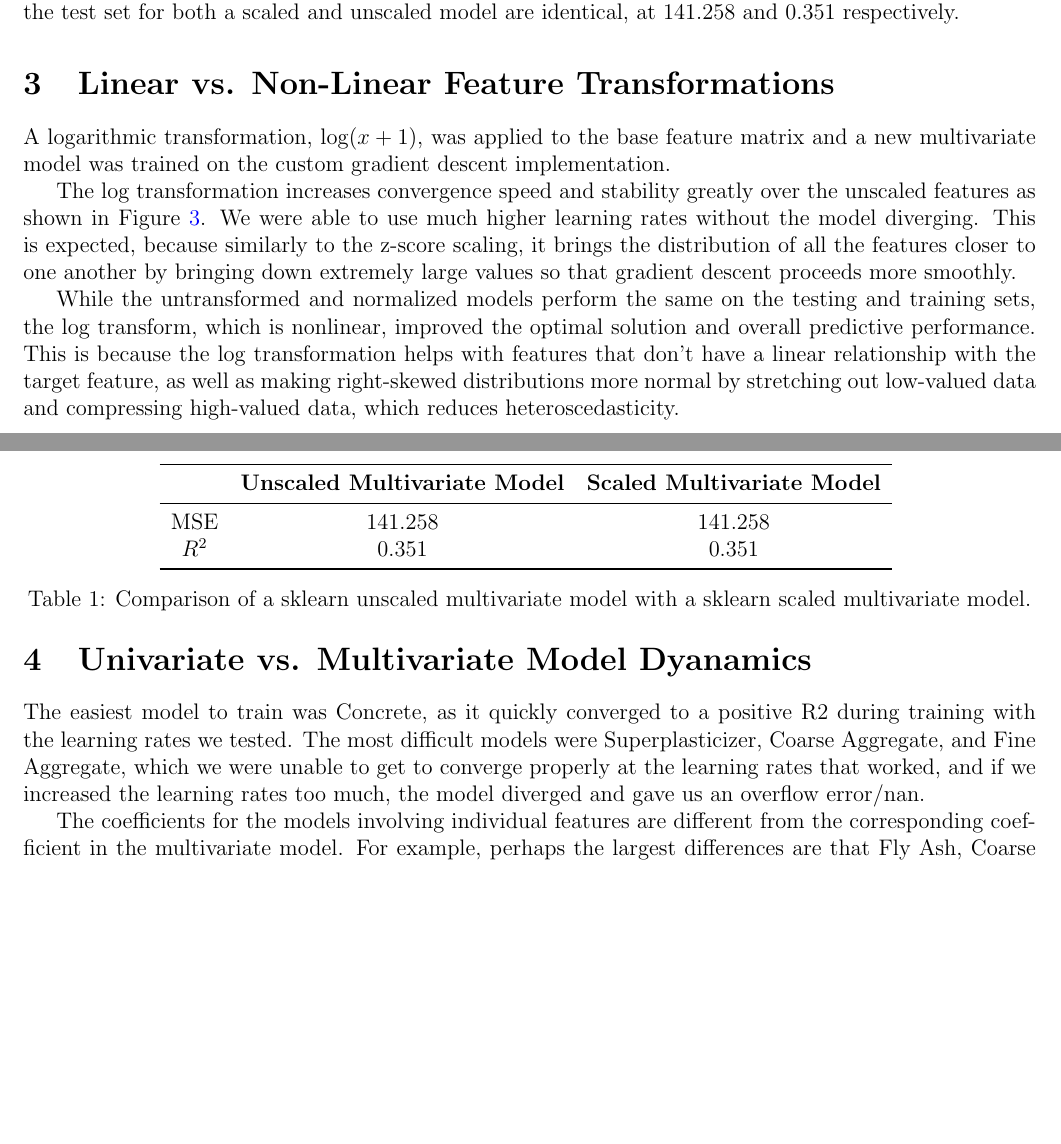
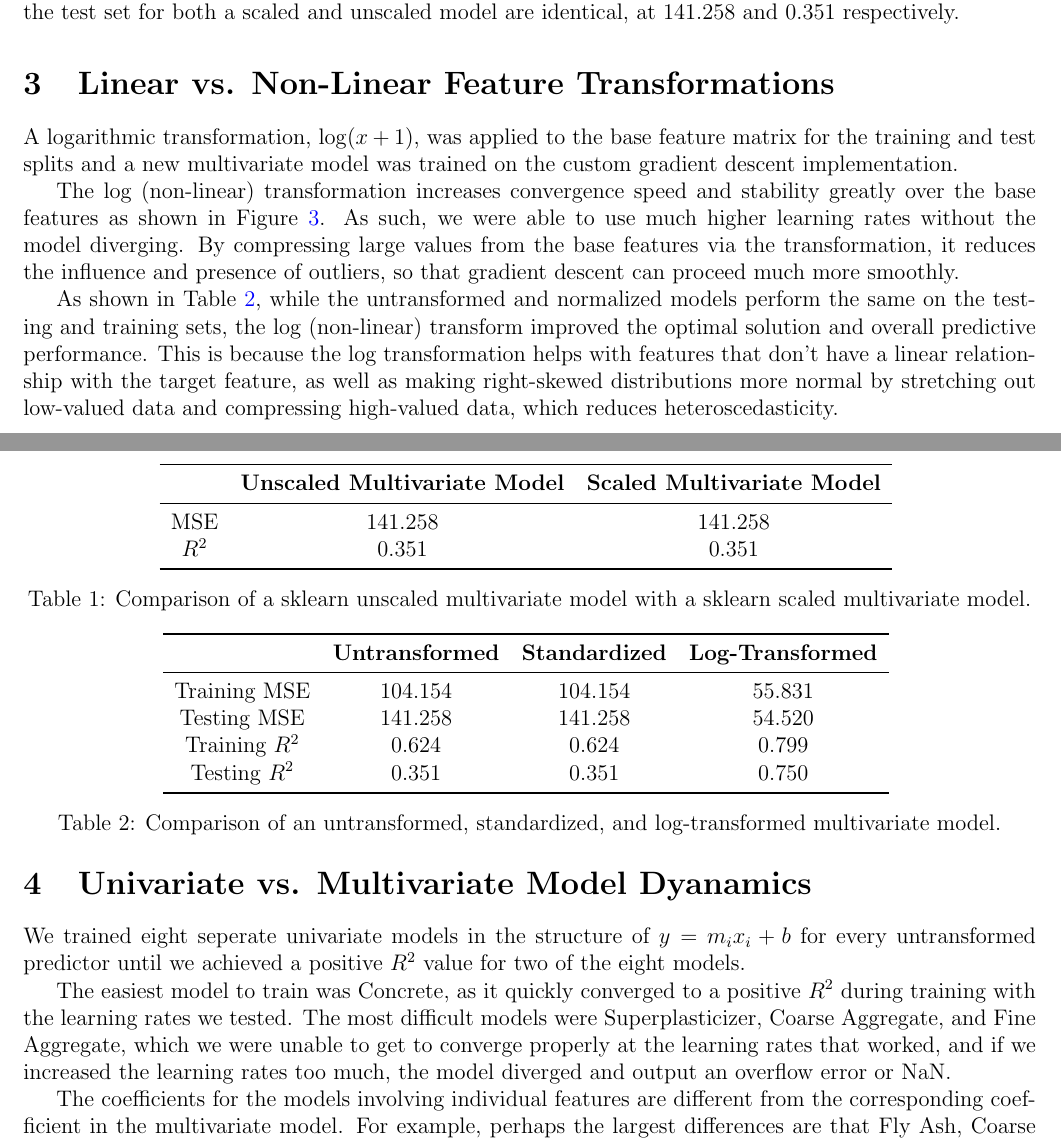
Before and after one commit to kevintang6142/data-mining-project-1, a LaTeX document (part-three-written/part-three-written.tex): two parts of pages 3 and 4 of 5, joined at a grey line, cut so that both start at the same text, the shorter picture padded with empty space. Compiled offline with pdfLaTeX.

Commit message:
feat: linear vs non linear, start univariate vs multi

```diff
--- a/part-three-written/part-three-written.tex
+++ b/part-three-written/part-three-written.tex
@@ -115,7 +115,7 @@ As shown in Table \ref{tab:unscaled_vs_s_fsgd}, scaling does not meaningfully ch
 % Summarize your approach and results of the Part 1 analysis: Non-Linear Transformations
 % Include any relevant figures/tables/charts.
 
-A logarithmic transformation, $\log(x+1)$, was applied to the base feature matrix and a new multivariate model was trained on the custom gradient descent implementation.
+A logarithmic transformation, $\log(x+1)$, was applied to the base feature matrix for the training and test splits and a new multivariate model was trained on the custom gradient descent implementation.
 
 \begin{figure}[h]
     \centering
@@ -123,11 +123,24 @@ A logarithmic transformation, $\log(x+1)$, was applied to the base feature matri
     \caption{The logarithmically transformed multivariate model and its MSE and $R^2$.}\label{fig:log_mv}
 \end{figure}
 
-The log transformation increases convergence speed and stability greatly over the unscaled features as shown in Figure \ref{fig:log_mv}. We were able to use much higher learning rates without the model diverging. This is expected, because similarly to the z-score scaling, it brings the distribution of all the features closer to one another by bringing down extremely large values so that gradient descent proceeds more smoothly.
+The log (non-linear) transformation increases convergence speed and stability greatly over the base features as shown in Figure \ref{fig:log_mv}. As such, we were able to use much higher learning rates without the model diverging. By compressing large values from the base features via the transformation, it reduces the influence and presence of outliers, so that gradient descent can proceed much more smoothly.
 
-% table here from assets/nonlinear table
+\begin{table}[h]
+    \centering
+    \begin{tabular}{cccc}
+        \toprule
+        & \textbf{Untransformed} & \textbf{Standardized} & \textbf{Log-Transformed} \\
+        \midrule
+        Training MSE & 104.154 & 104.154 & 55.831 \\
+        Testing MSE & 141.258 & 141.258 & 54.520 \\
+        Training $R^2$ & 0.624 & 0.624 & 0.799 \\
+        Testing $R^2$ & 0.351 & 0.351 & 0.750 \\
+        \bottomrule
+    \end{tabular}
+    \caption{Comparison of an untransformed, standardized, and log-transformed multivariate model.}\label{tab:untransformed_vs_standardized_vs_log_transformed}
+\end{table}
 
-While the untransformed and normalized models perform the same on the testing and training sets, the log transform, which is nonlinear, improved the optimal solution and overall predictive performance. This is because the log transformation helps with features that don't have a linear relationship with the target feature, as well as making right-skewed distributions more normal by stretching out low-valued data and compressing high-valued data, which reduces heteroscedasticity.
+As shown in Table \ref{tab:untransformed_vs_standardized_vs_log_transformed}, while the untransformed and normalized models perform the same on the testing and training sets, the log (non-linear) transform improved the optimal solution and overall predictive performance. This is because the log transformation helps with features that don't have a linear relationship with the target feature, as well as making right-skewed distributions more normal by stretching out low-valued data and compressing high-valued data, which reduces heteroscedasticity.
 
 \section{Univariate vs. Multivariate Model Dyanamics}
 
@@ -136,7 +149,9 @@ While the untransformed and normalized models perform the same on the testing an
 % Coefficients
 % Include any relevant figures/tables/charts.
 
-The easiest model to train was Concrete, as it quickly converged to a positive R2 during training with the learning rates we tested. The most difficult models were Superplasticizer, Coarse Aggregate, and Fine Aggregate, which we were unable to get to converge properly at the learning rates that worked, and if we increased the learning rates too much, the model diverged and gave us an overflow error/nan.
+We trained eight seperate univariate models in the structure of $y = m_{i}x_{i} + b$ for every untransformed predictor until we achieved a positive $R^2$ value for two of the eight models.
+
+The easiest model to train was Concrete, as it quickly converged to a positive $R^2$ during training with the learning rates we tested. The most difficult models were Superplasticizer, Coarse Aggregate, and Fine Aggregate, which we were unable to get to converge properly at the learning rates that worked, and if we increased the learning rates too much, the model diverged and output an overflow error or NaN.
 
 % assets/coeff table here
 
```
Also changed, not shown: part-three-written/part-three-written.pdf.
